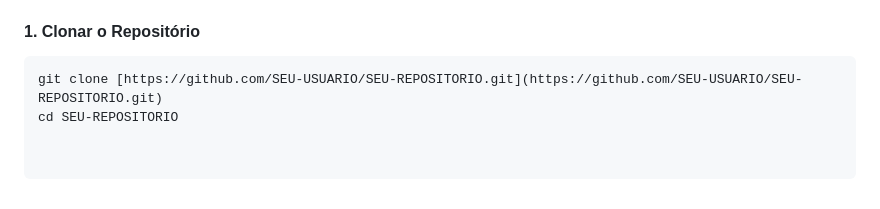
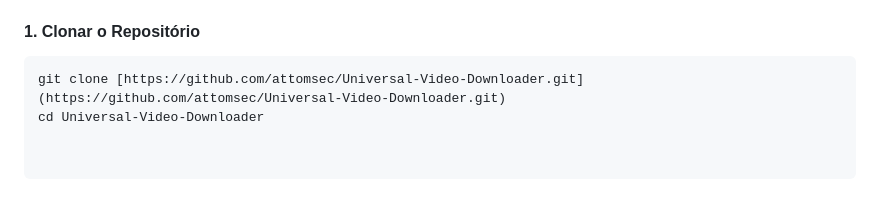
Before and after one commit to attomsec/Universal-Video-Downloader, a Markdown page: README.md, the part around the change. Drawn GitHub-style.

Commit message:
Update clone instructions in README

````diff
--- a/README.md
+++ b/README.md
@@ -59,5 +59,5 @@ Este projeto foi desenhado para ir "além do CRUD", focando em uma arquitetura d
 #### 1. Clonar o Repositório
 
 ```bash
-git clone [https://github.com/SEU-USUARIO/SEU-REPOSITORIO.git](https://github.com/SEU-USUARIO/SEU-REPOSITORIO.git)
-cd SEU-REPOSITORIO
+git clone [https://github.com/attomsec/Universal-Video-Downloader.git](https://github.com/attomsec/Universal-Video-Downloader.git)
+cd Universal-Video-Downloader
````
